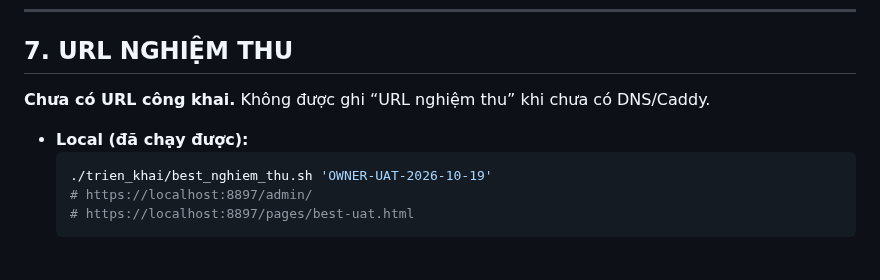
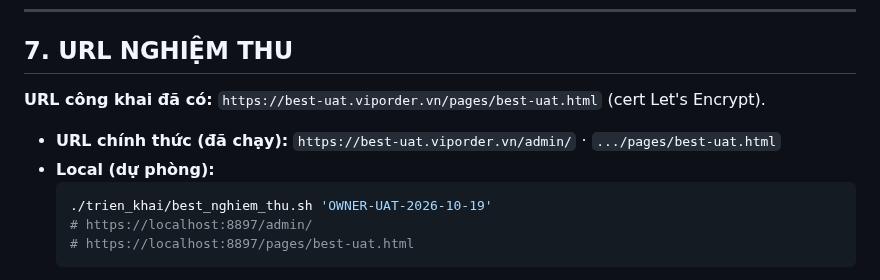
Before and after one commit to thanhbn123/vip-exp-hub, a Markdown page: docs/WAVE8_CONTROLLER_REPORT.md, the part around the change. Drawn GitHub-style.

````diff
--- a/docs/WAVE8_CONTROLLER_REPORT.md
+++ b/docs/WAVE8_CONTROLLER_REPORT.md
@@ -142,9 +142,10 @@ Chỉ dùng `vps-a7a98dc` sau khi build lại từ commit cuối.
 
 ## 7. URL NGHIỆM THU
 
-**Chưa có URL công khai.** Không được ghi “URL nghiệm thu” khi chưa có DNS/Caddy.
+**URL công khai đã có:** `https://best-uat.viporder.vn/pages/best-uat.html` (cert Let's Encrypt).
 
-- **Local (đã chạy được):**
+- **URL chính thức (đã chạy):** `https://best-uat.viporder.vn/admin/` · `.../pages/best-uat.html`
+- **Local (dự phòng):**
   ```sh
   ./trien_khai/best_nghiem_thu.sh 'OWNER-UAT-2026-10-19'
   # https://localhost:8897/admin/
````
Also changed, not shown: docs/BEST_EXPRESS_LIVE_UAT.md (+23 -27 lines).
